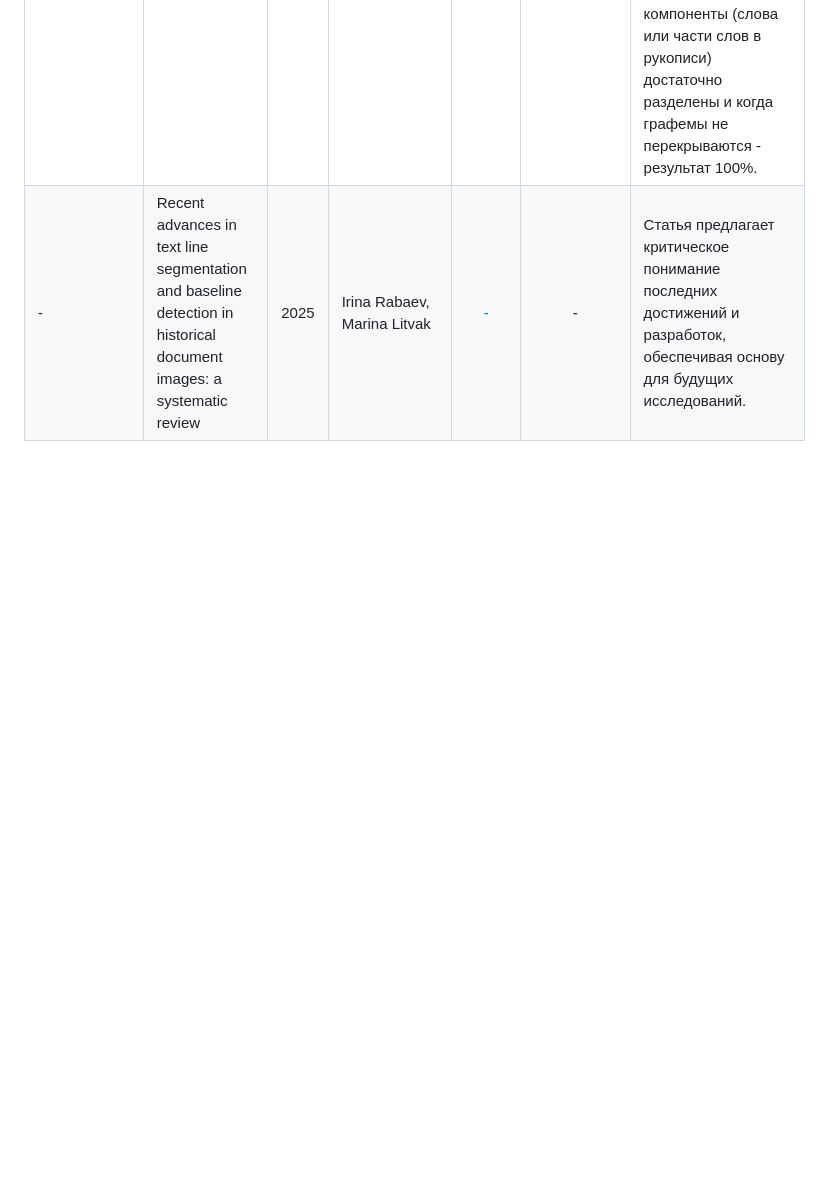
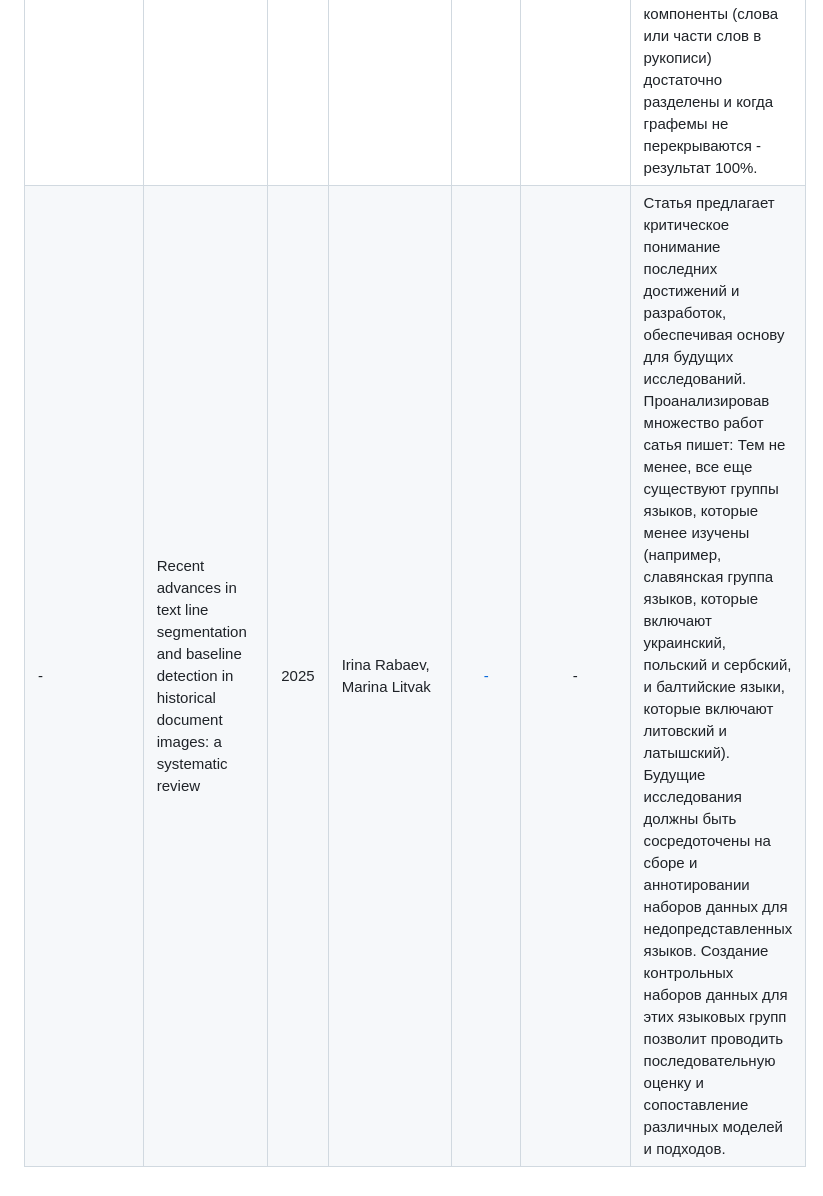
Before and after one commit to intsystems/2026-Project-190, a Markdown page: LINKREVIEW.md, the part around the change. Drawn GitHub-style; blank space fills up the shorter version.

```diff
--- a/LINKREVIEW.md
+++ b/LINKREVIEW.md
@@ -25,4 +25,4 @@
 | - | A handwriting textline extraction approach based on connected domain | 2010 | Gao Wei, Sun Fuchun, Yin Zhonghang  | [DOI](https://sci-hub.su/meta/10.1109/coginf.2010.5599738) | - | Выделение строк путём анализа пространственной конфигурации связных областей и прямоугольников контуров слов на заданном изображении документа (авторы выполнили попиксельный анализ, построили прямоугольники, определили их пересечения и получили результат). Нет тестов для наклонов. |
 | - | Statistical Text Line Analysis in Handwritten Documents | 2012 | Bosch Vicente, Toselli Alejandro Hector, Vidal Enrique | [DOI](https://sci-hub.su/meta/10.1109/icfhr.2012.274) | - | Подход к анализу и детектированию строк текста в рукописных документах, основанный на скрытых марковских моделях. |
 | - | Angle Minimization and Graph Analysis for Text Line Segmentation in Handwritten Documents | 2018 | Setitra Insaf, Meziane Abdelkrim | [DOI](https://sci-hub.su/meta/10.1109/icfhr-2018.2018.00085) | - | Подход к анализу и детектированию строк в рукописных документах, основанный на минимизации угла и анализе графов для выделения строк текста. Очень хорошая статья, полно сравнений с другими методами. Алгоритм даёт не лучший результат в целом, но в случаях, когда связные компоненты (слова или части слов в рукописи) достаточно разделены и когда графемы не перекрываются - результат 100%. |
-| - | Recent advances in text line segmentation and baseline detection in historical document images: a systematic review | 2025 | Irina Rabaev, Marina Litvak  | [-](https://link.springer.com/article/10.1007/s10032-025-00526-w) | - | Статья предлагает критическое понимание последних достижений и разработок, обеспечивая основу для будущих исследований. |
+| - | Recent advances in text line segmentation and baseline detection in historical document images: a systematic review | 2025 | Irina Rabaev, Marina Litvak  | [-](https://link.springer.com/article/10.1007/s10032-025-00526-w) | - | Статья предлагает критическое понимание последних достижений и разработок, обеспечивая основу для будущих исследований. Проанализировав множество работ сатья пишет: Тем не менее, все еще существуют группы языков, которые менее изучены (например, славянская группа языков, которые включают украинский, польский и сербский, и балтийские языки, которые включают литовский и латышский). Будущие исследования должны быть сосредоточены на сборе и аннотировании наборов данных для недопредставленных языков. Создание контрольных наборов данных для этих языковых групп позволит проводить последовательную оценку и сопоставление различных моделей и подходов. |
```
